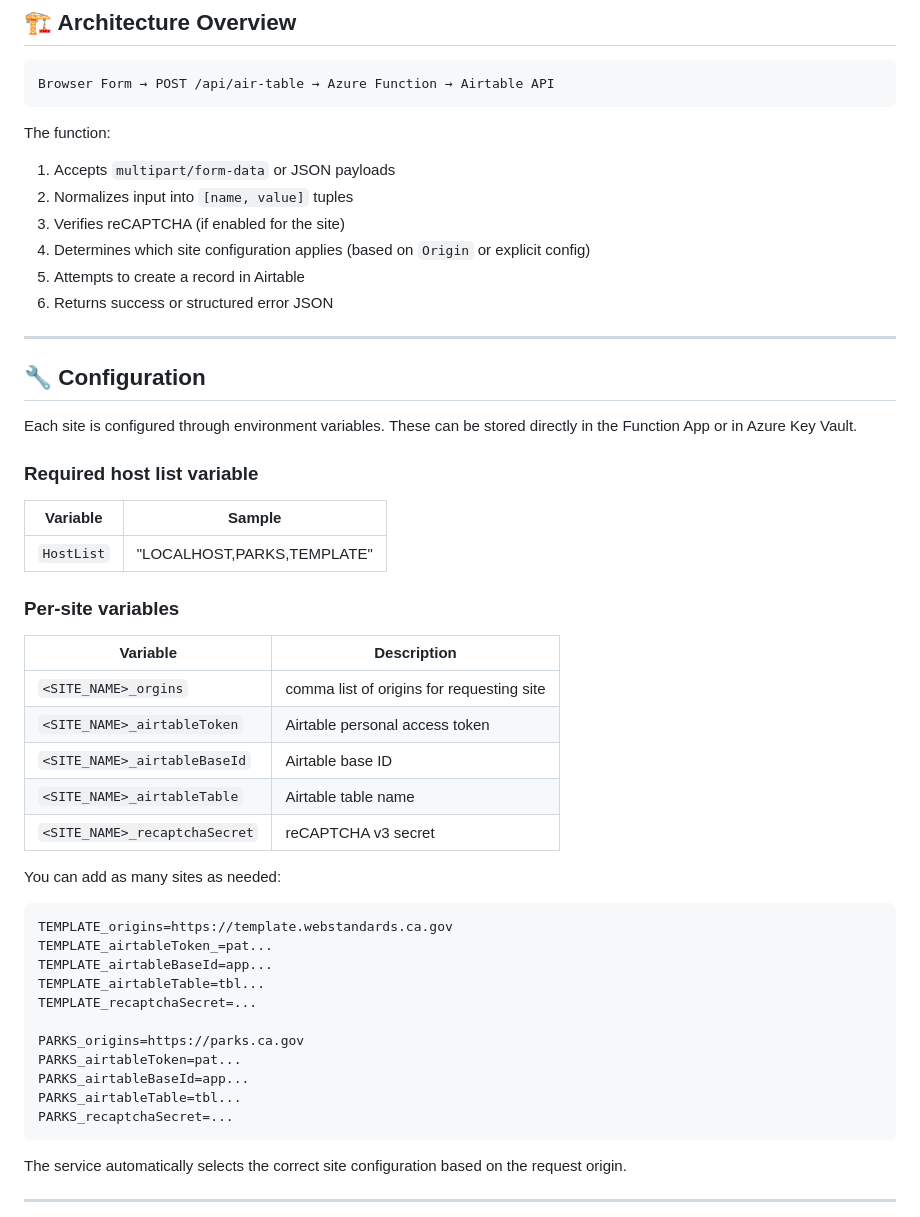
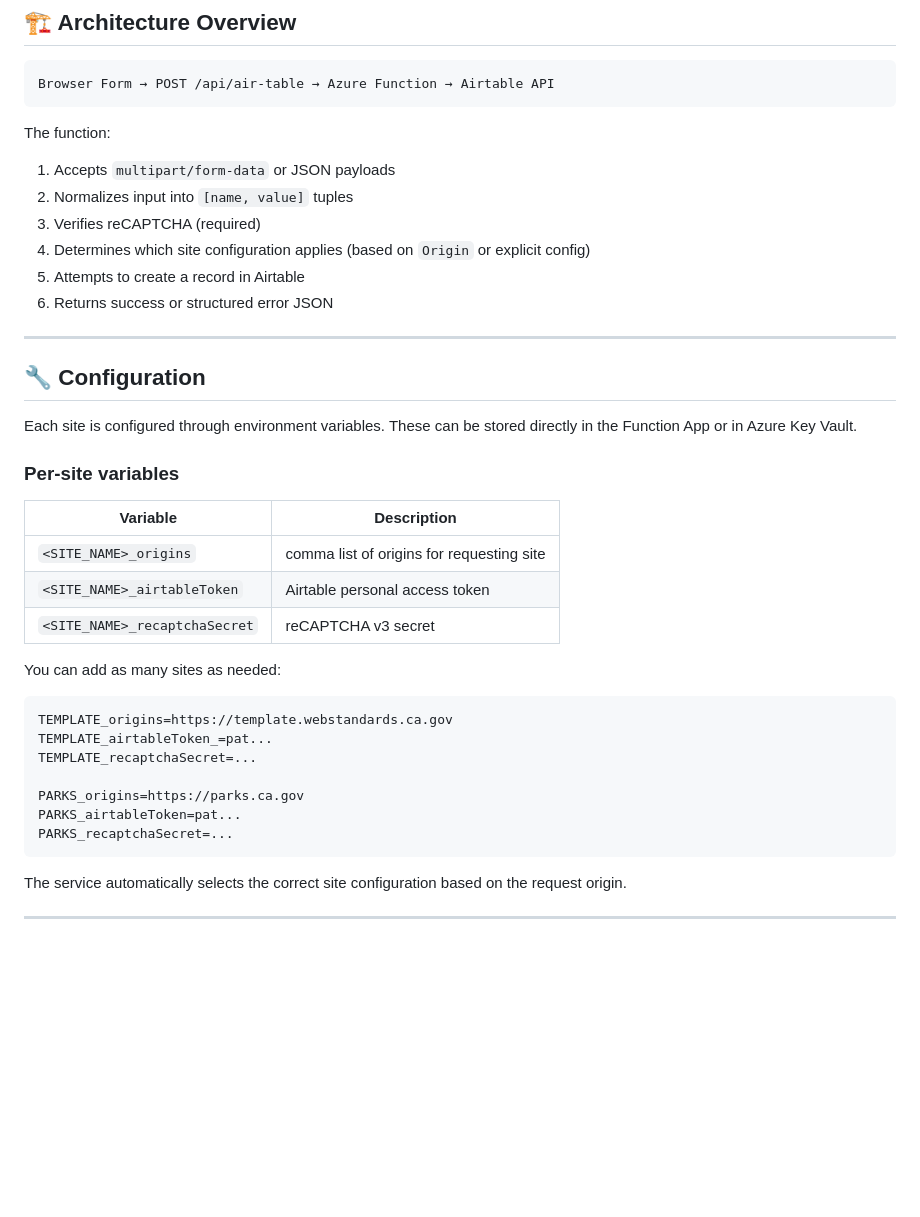
Before and after one commit to Office-of-Digital-Services/cagov-form-post-service, a Markdown page: README.md, the part around the change. GitHub-like rendering; blank space fills up the shorter version.

Commit message:
comment update

```diff
--- a/README.md
+++ b/README.md
@@ -49,7 +49,7 @@ The function:
 
 1. Accepts `multipart/form-data` or JSON payloads
 2. Normalizes input into `[name, value]` tuples
-3. Verifies reCAPTCHA (if enabled for the site)
+3. Verifies reCAPTCHA (required)
 4. Determines which site configuration applies (based on `Origin` or explicit config)
 5. Attempts to create a record in Airtable
 6. Returns success or structured error JSON
@@ -60,34 +60,22 @@ The function:
 
 Each site is configured through environment variables. These can be stored directly in the Function App or in Azure Key Vault.
 
-### Required host list variable
-
-| Variable   | Sample                     |
-| ---------- | -------------------------- |
-| `HostList` | "LOCALHOST,PARKS,TEMPLATE" |
-
 ### Per‑site variables
 
 | Variable                      | Description                               |
 | ----------------------------- | ----------------------------------------- |
-| `<SITE_NAME>_orgins`          | comma list of origins for requesting site |
+| `<SITE_NAME>_origins`         | comma list of origins for requesting site |
 | `<SITE_NAME>_airtableToken`   | Airtable personal access token            |
-| `<SITE_NAME>_airtableBaseId`  | Airtable base ID                          |
-| `<SITE_NAME>_airtableTable`   | Airtable table name                       |
 | `<SITE_NAME>_recaptchaSecret` | reCAPTCHA v3 secret                       |
 
 You can add as many sites as needed:
 
     TEMPLATE_origins=https://template.webstandards.ca.gov
     TEMPLATE_airtableToken_=pat...
-    TEMPLATE_airtableBaseId=app...
-    TEMPLATE_airtableTable=tbl...
     TEMPLATE_recaptchaSecret=...
 
     PARKS_origins=https://parks.ca.gov
     PARKS_airtableToken=pat...
-    PARKS_airtableBaseId=app...
-    PARKS_airtableTable=tbl...
     PARKS_recaptchaSecret=...
 
 The service automatically selects the correct site configuration based on the request origin.
```
